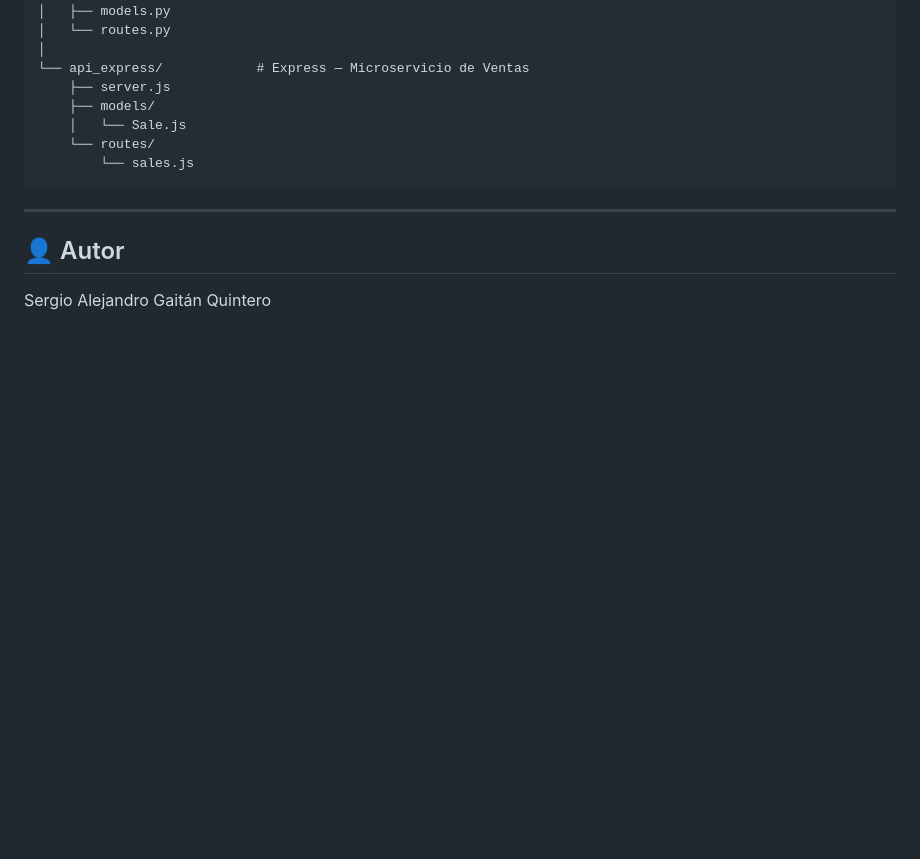
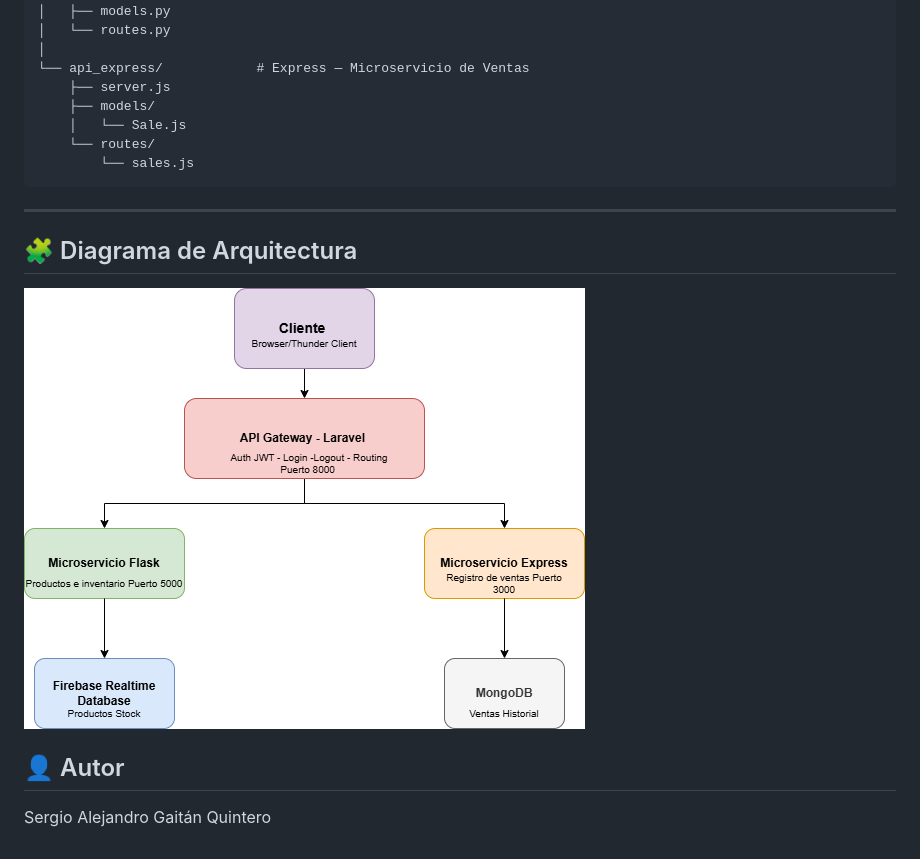
Before and after one commit to Fullgaito/sistema-ventas, a Markdown page: README.md, the part around the change. Rendered like a GitHub page; pictures changed too: Diagrama-sistema.png (added); blank space fills up the shorter version.

Commit message:
docs: add system architecture diagram

```diff
--- a/README.md
+++ b/README.md
@@ -344,6 +344,10 @@ sistema-ventas/
 
 ---
 
+## 🧩 Diagrama de Arquitectura
+
+![Arquitectura del sistema](Diagrama-sistema.png)
+
 ## 👤 Autor
 
 Sergio Alejandro Gaitán Quintero
```
